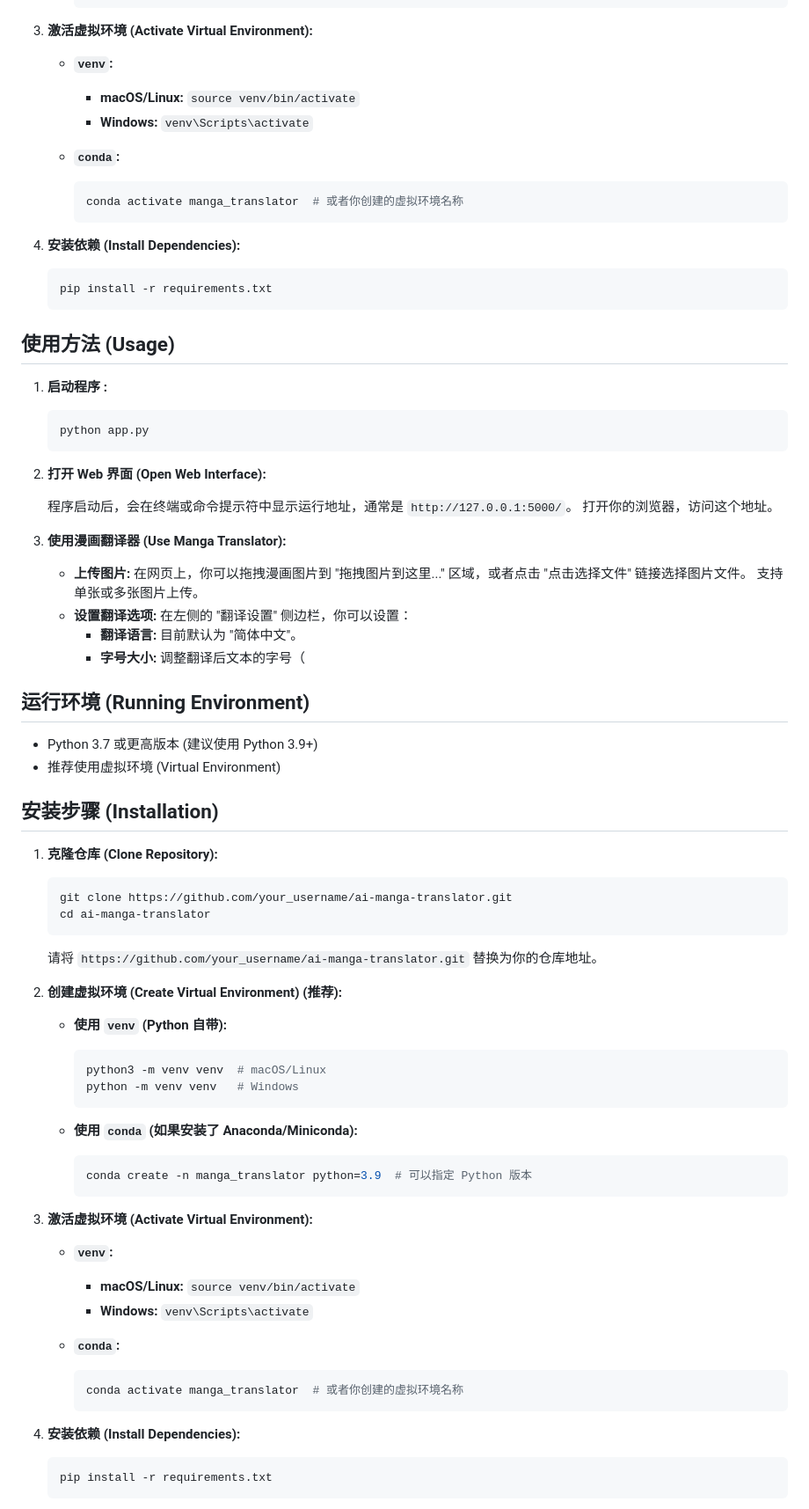
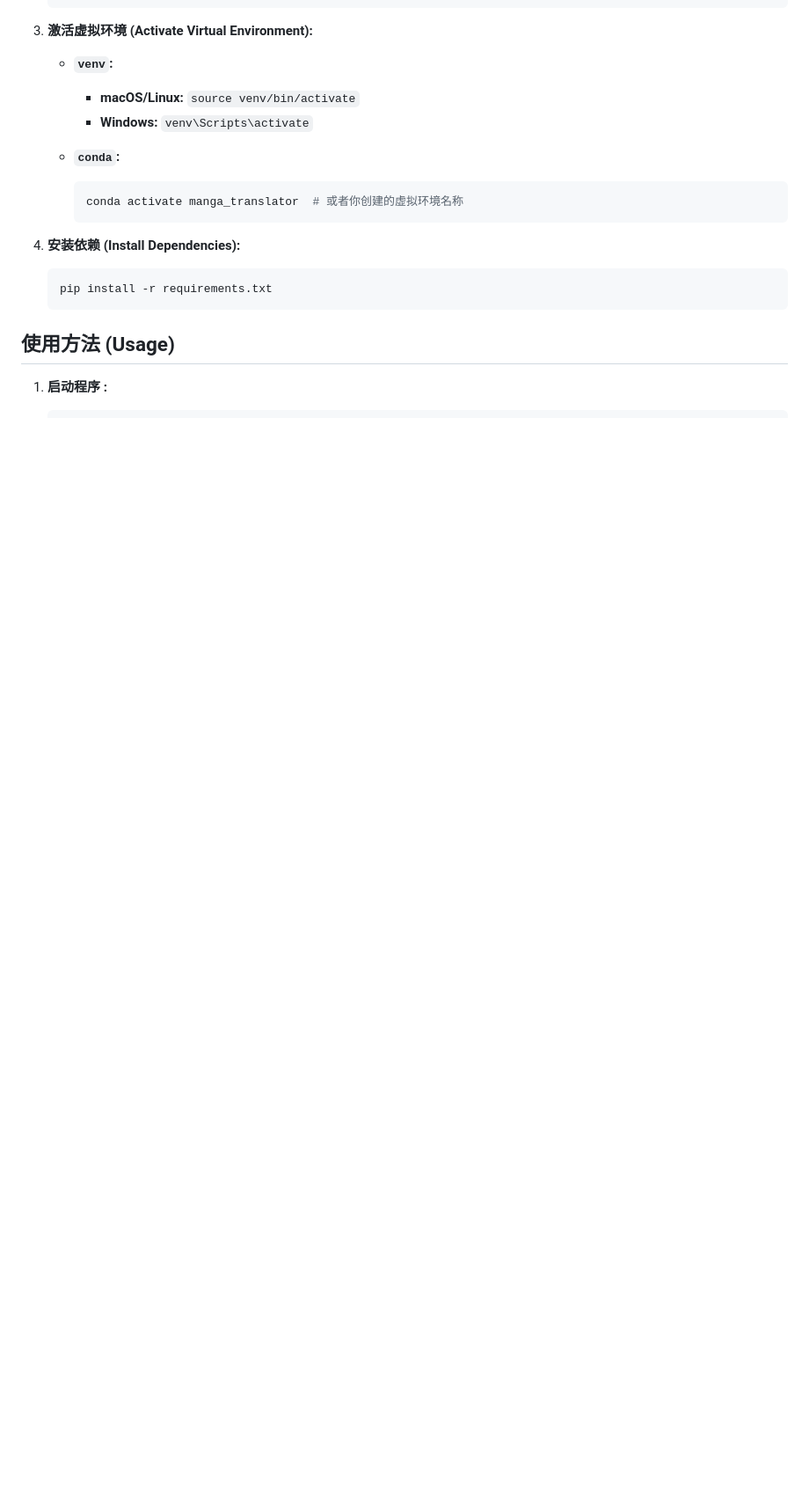
Before and after one commit to Yezhoubing/Saber-Translator, a Markdown page: README.md, the part around one of its changes. Shown at 88% size. Drawn GitHub-style; blank space fills up the shorter version.

````diff
--- a/README.md
+++ b/README.md
@@ -72,65 +60,3 @@
 ## 使用方法 (Usage)
 
 1.  **启动程序 :**
-
-    ```bash
-    python app.py
-    ```
-
-2.  **打开 Web 界面 (Open Web Interface):**
-
-    程序启动后，会在终端或命令提示符中显示运行地址，通常是 `http://127.0.0.1:5000/`。  打开你的浏览器，访问这个地址。
-
-3.  **使用漫画翻译器 (Use Manga Translator):**
-
-    *   **上传图片:**  在网页上，你可以拖拽漫画图片到 "拖拽图片到这里..." 区域，或者点击 "点击选择文件" 链接选择图片文件。 支持单张或多张图片上传。
-    *   **设置翻译选项:**  在左侧的 "翻译设置" 侧边栏，你可以设置：
-        *   **翻译语言:**  目前默认为 "简体中文"。
-        *   **字号大小:**  调整翻译后文本的字号（
-## 运行环境 (Running Environment)
-
-*   Python 3.7 或更高版本 (建议使用 Python 3.9+)
-*   推荐使用虚拟环境 (Virtual Environment)
-
-## 安装步骤 (Installation)
-
-1.  **克隆仓库 (Clone Repository):**
-
-    ```bash
-    git clone https://github.com/your_username/ai-manga-translator.git
-    cd ai-manga-translator
-    ```
-    请将 `https://github.com/your_username/ai-manga-translator.git` 替换为你的仓库地址。
-
-2.  **创建虚拟环境 (Create Virtual Environment) (推荐):**
-
-    *   **使用 `venv` (Python 自带):**
-
-        ```bash
-        python3 -m venv venv  # macOS/Linux
-        python -m venv venv   # Windows
-        ```
-
-    *   **使用 `conda` (如果安装了 Anaconda/Miniconda):**
-
-        ```bash
-        conda create -n manga_translator python=3.9  # 可以指定 Python 版本
-        ```
-
-3.  **激活虚拟环境 (Activate Virtual Environment):**
-
-    *   **`venv`:**
-        *   **macOS/Linux:** `source venv/bin/activate`
-        *   **Windows:** `venv\Scripts\activate`
-
-    *   **`conda`:**
-        ```bash
-        conda activate manga_translator  # 或者你创建的虚拟环境名称
-        ```
-
-4.  **安装依赖 (Install Dependencies):**
-
-    ```bash
-    pip install -r requirements.txt
-    ```
-
````
Also changed, not shown: other parts of README.md (+1 -36 lines).
